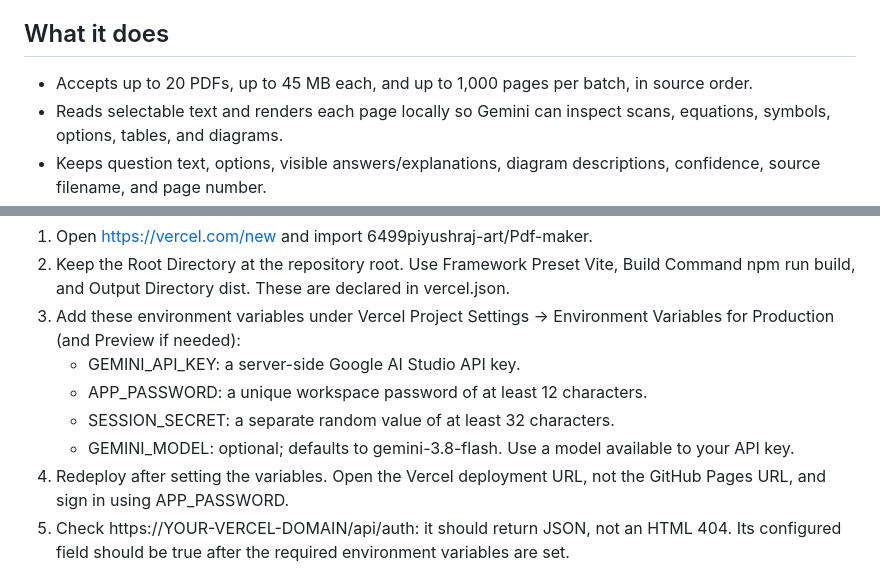
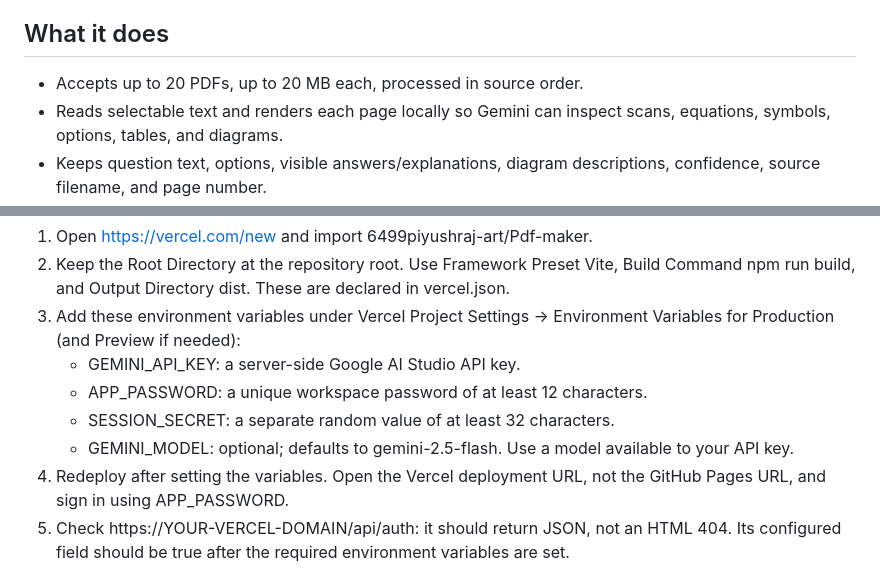
Before and after one commit to 6499piyushraj-art/Pdf-maker, a Markdown page: README.md, 2 parts joined by grey strips. Drawn GitHub-style.

Commit message:
Correct documented PDF limits and default Gemini model

```diff
--- a/README.md
+++ b/README.md
@@ -10,7 +10,7 @@ GitHub Pages is also static-only and cannot run this app's /api/auth, /api/extra
 
 ## What it does
 
-- Accepts up to 20 PDFs, up to 45 MB each, and up to 1,000 pages per batch, in source order.
+- Accepts up to 20 PDFs, up to 20 MB each, processed in source order.
 - Reads selectable text and renders each page locally so Gemini can inspect scans, equations, symbols, options, tables, and diagrams.
 - Keeps question text, options, visible answers/explanations, diagram descriptions, confidence, source filename, and page number.
 - Flags low-confidence or unclear content and preserves successful results if individual pages fail. Failed pages can be retried.
@@ -25,7 +25,7 @@ GitHub Pages is also static-only and cannot run this app's /api/auth, /api/extra
    - GEMINI_API_KEY: a server-side Google AI Studio API key.
    - APP_PASSWORD: a unique workspace password of at least 12 characters.
    - SESSION_SECRET: a separate random value of at least 32 characters.
-   - GEMINI_MODEL: optional; defaults to gemini-3.8-flash. Use a model available to your API key.
+   - GEMINI_MODEL: optional; defaults to gemini-2.5-flash. Use a model available to your API key.
 4. Redeploy after setting the variables. Open the Vercel deployment URL, not the GitHub Pages URL, and sign in using APP_PASSWORD.
 5. Check https://YOUR-VERCEL-DOMAIN/api/auth: it should return JSON, not an HTML 404. Its configured field should be true after the required environment variables are set.
 
```
